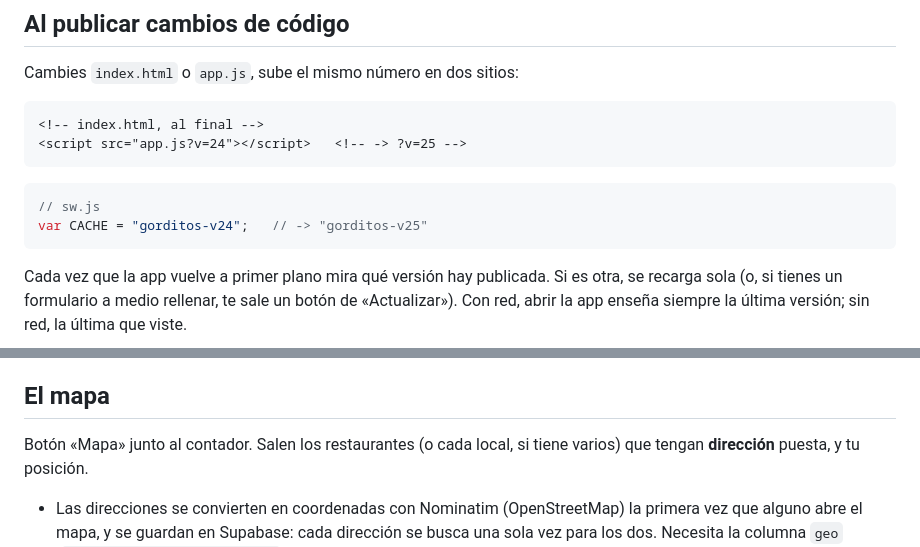
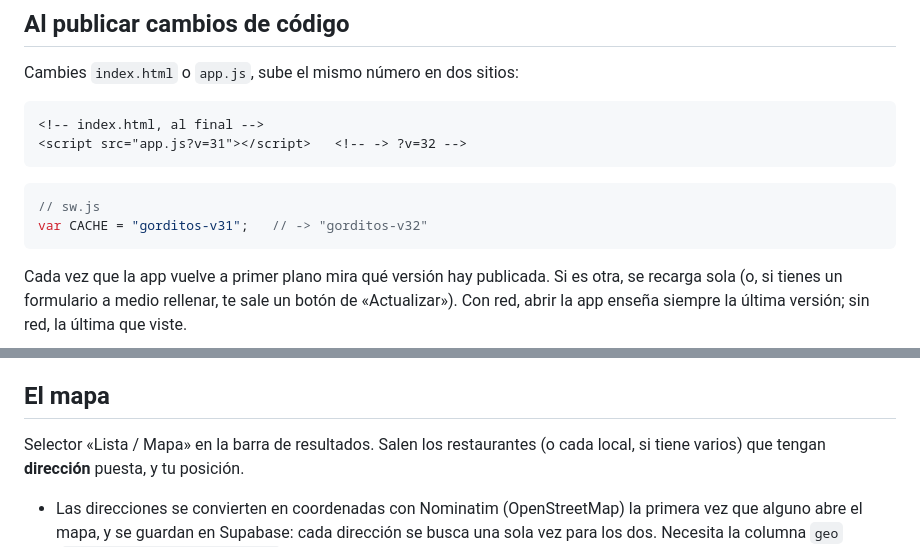
Before and after one commit to APV3004/gorditos, a Markdown page: README.md, 2 parts joined by grey strips. Drawn GitHub-style.

Commit message:
Update version numbers and improve README clarity

````diff
--- a/README.md
+++ b/README.md
@@ -74,11 +74,11 @@ entráis los dos.
 Cambies `index.html` o `app.js`, sube el mismo número en dos sitios:
 ```html
 <!-- index.html, al final -->
-<script src="app.js?v=24"></script>   <!-- -> ?v=25 -->
+<script src="app.js?v=31"></script>   <!-- -> ?v=32 -->
 ```
 ```js
 // sw.js
-var CACHE = "gorditos-v24";   // -> "gorditos-v25"
+var CACHE = "gorditos-v31";   // -> "gorditos-v32"
 ```
 Cada vez que la app vuelve a primer plano mira qué versión hay
 publicada. Si es otra, se recarga sola (o, si tienes un formulario a
@@ -99,7 +99,7 @@ seguridad manual: pie de página → Copia de seguridad → Crear copia.
 
 ## El mapa
 
-Botón «Mapa» junto al contador. Salen los restaurantes (o cada local,
+Selector «Lista / Mapa» en la barra de resultados. Salen los restaurantes (o cada local,
 si tiene varios) que tengan **dirección** puesta, y tu posición.
 
 - Las direcciones se convierten en coordenadas con Nominatim
````
